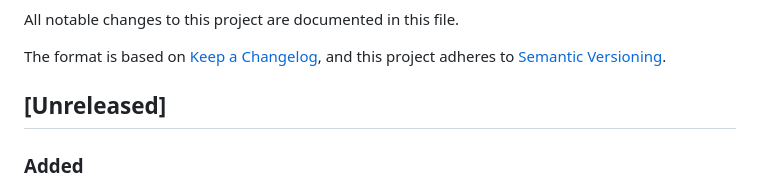
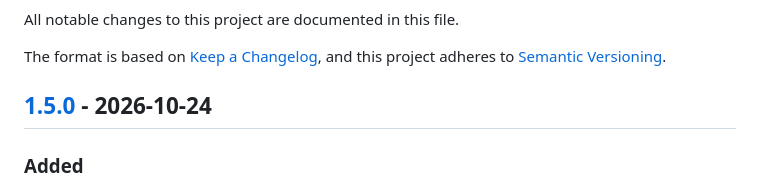
Before and after one commit to digi21/DockingPanels, a Markdown page: CHANGELOG.md, the part around one of its changes. GitHub-like rendering.

```diff
--- a/CHANGELOG.md
+++ b/CHANGELOG.md
@@ -5,7 +5,7 @@ All notable changes to this project are documented in this file.
 The format is based on [Keep a Changelog](https://keepachangelog.com/en/1.1.0/), and this
 project adheres to [Semantic Versioning](https://semver.org/spec/v2.0.0.html).
 
-## [Unreleased]
+## [1.5.0] - 2026-10-24
 
 ### Added
 
```
Also changed, not shown: other parts of CHANGELOG.md (+1 -0 lines), README.md (+9 -0 lines).
